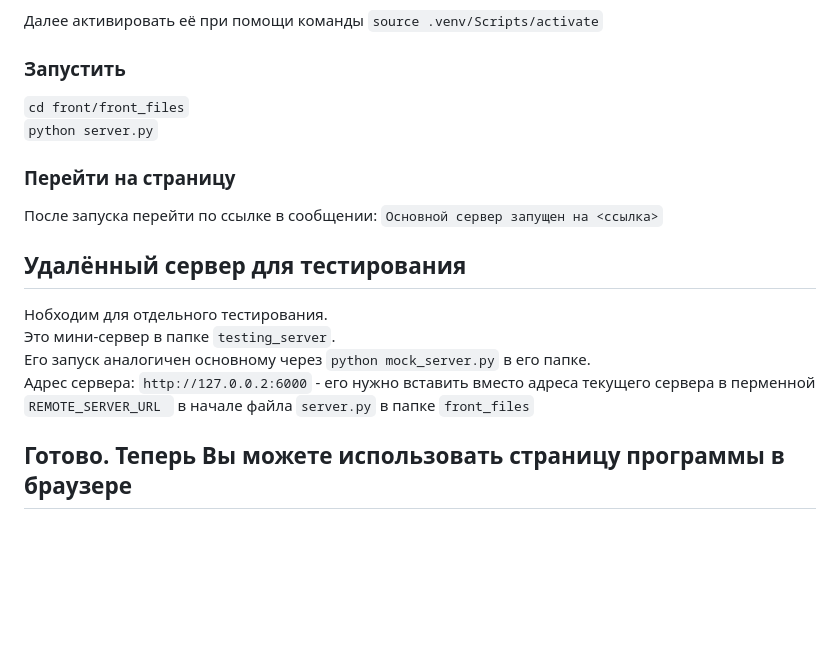
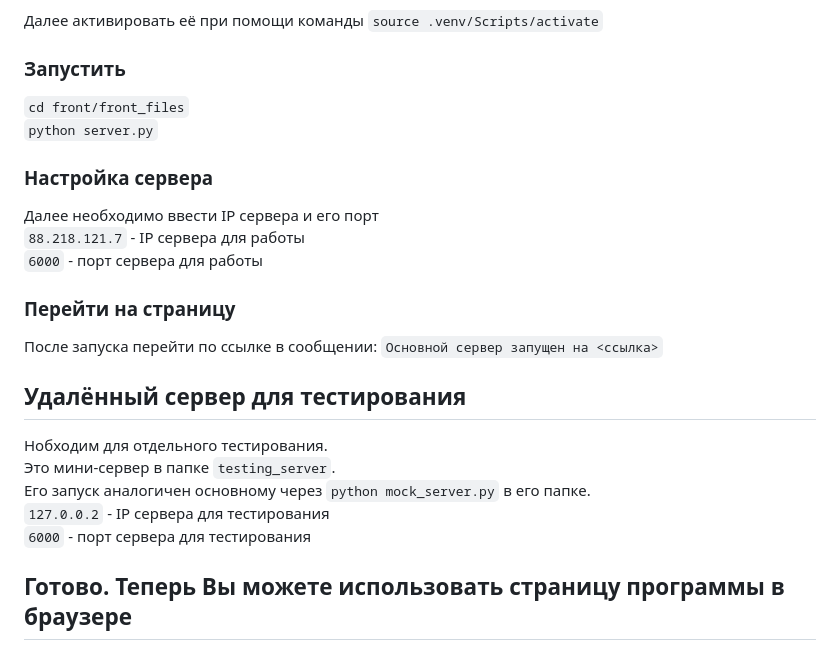
Before and after one commit to hharmen/classroom_management, a Markdown page: README.md, the part around the change. GitHub-like rendering; blank space fills up the shorter version.

````diff
--- a/README.md
+++ b/README.md
@@ -49,6 +49,12 @@
 ```cd front/front_files``` \
 ```python server.py```
 
+### Настройка сервера
+
+Далее необходимо ввести IP сервера и его порт \
+`88.218.121.7` - IP сервера для работы \
+`6000` - порт сервера для работы
+
 ### Перейти на страницу
 
 После запуска перейти по ссылке в сообщении:
@@ -59,6 +65,7 @@
 Нобходим для отдельного тестирования. \
 Это мини-сервер в папке `testing_server`. \
 Его запуск аналогичен основному через `python mock_server.py` в его папке. \
-Адрес сервера: `http://127.0.0.2:6000` - его нужно вставить вместо адреса текущего сервера в перменной `REMOTE_SERVER_URL ` в начале файла `server.py` в папке `front_files`
+`127.0.0.2` - IP сервера для тестирования \
+`6000` - порт сервера для тестирования
 
 ## Готово. Теперь Вы можете использовать страницу программы в браузере
````
